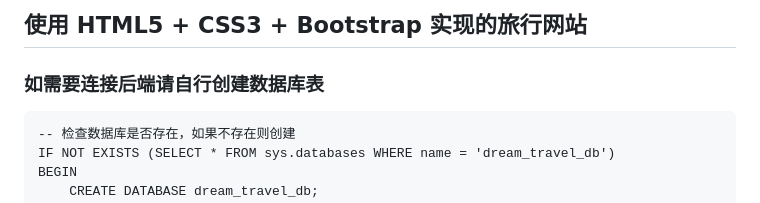
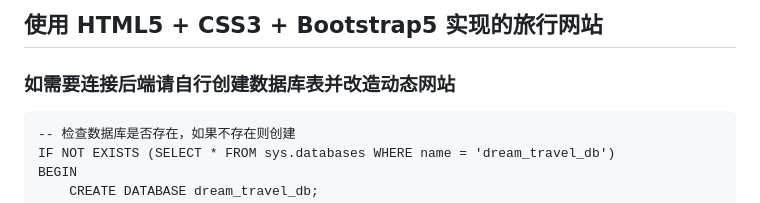
Before and after one commit to Kifranei/dreamtravel_h5webpages, a Markdown page: README.md, the part around the change. Drawn GitHub-style.

````diff
--- a/README.md
+++ b/README.md
@@ -1,6 +1,6 @@
-## 使用 HTML5 + CSS3 + Bootstrap 实现的旅行网站
+## 使用 HTML5 + CSS3 + Bootstrap5 实现的旅行网站
 
-### 如需要连接后端请自行创建数据库表
+### 如需要连接后端请自行创建数据库表并改造动态网站
 
 ```
 -- 检查数据库是否存在，如果不存在则创建
````
